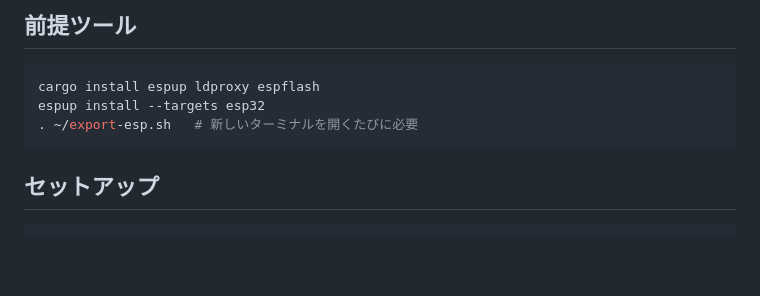
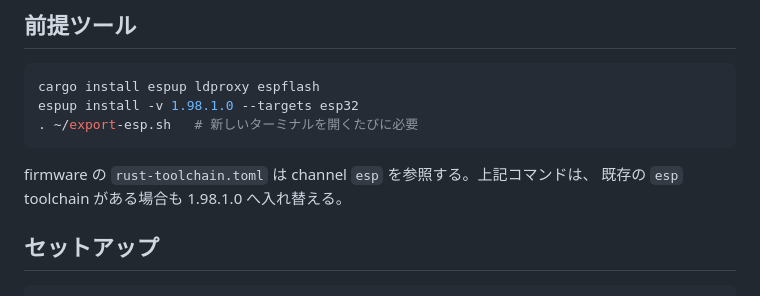
Before and after one commit to zaichu/m5stack-pc-remote, a Markdown page: firmware/README.md, the part around the change. Drawn GitHub-style; blank space fills up the shorter version.

Commit message:
docs: esp toolchain 1.98.1.0の導入手順を更新 (#227)
Refs #226

````diff
--- a/firmware/README.md
+++ b/firmware/README.md
@@ -45,9 +45,12 @@ abortするため採用しない(詳細は #16)。
 
 ```bash
 cargo install espup ldproxy espflash
-espup install --targets esp32
+espup install -v 1.98.1.0 --targets esp32
 . ~/export-esp.sh   # 新しいターミナルを開くたびに必要
 ```
+
+firmware の `rust-toolchain.toml` は channel `esp` を参照する。上記コマンドは、
+既存の `esp` toolchain がある場合も 1.98.1.0 へ入れ替える。
 
 ## セットアップ
 
````
Also changed, not shown: README.md (+3 -1 lines).
